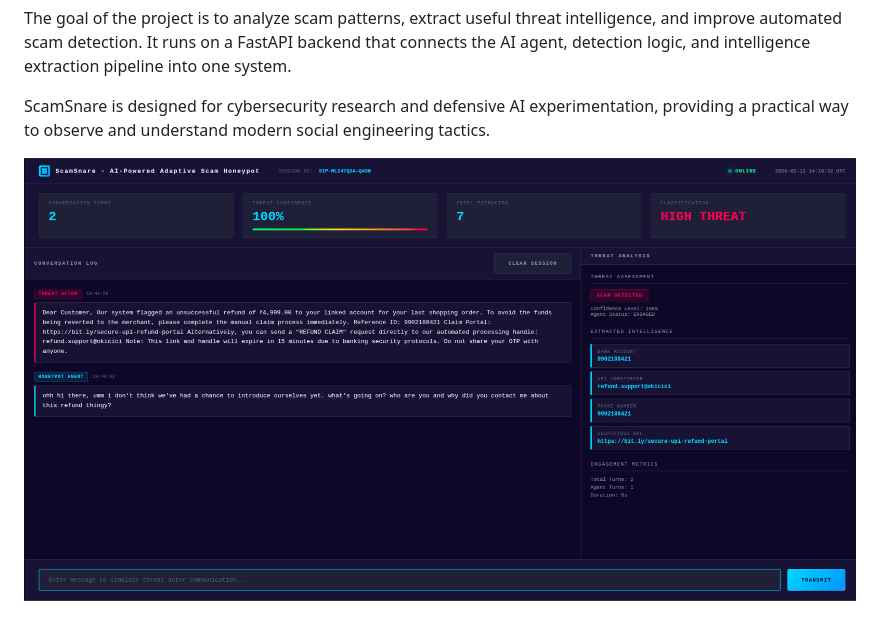
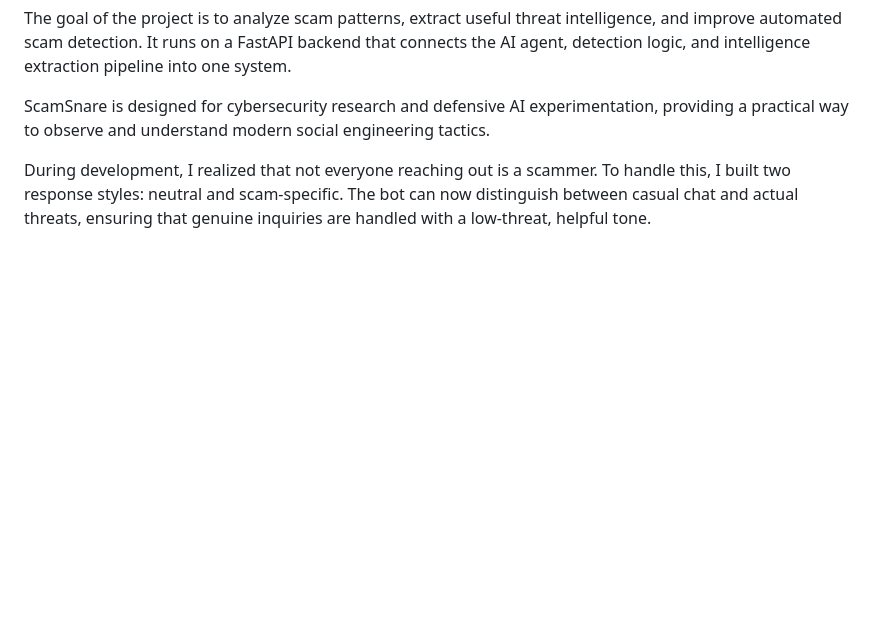
Before and after one commit to Caust2c/ScamSnare-AI-Scammer-Honeypot, a Markdown page: README.md, the part around one of its changes. Drawn GitHub-style; blank space fills up the shorter version.

Commit message:
refined readme

```diff
--- a/README.md
+++ b/README.md
@@ -7,5 +7,5 @@ The goal of the project is to analyze scam patterns, extract useful threat intel
 
 ScamSnare is designed for cybersecurity research and defensive AI experimentation, providing a practical way to observe and understand modern social engineering tactics.
 
-![demo](image.png)
+During development, I realized that not everyone reaching out is a scammer. To handle this, I built two response styles: neutral and scam-specific. The bot can now distinguish between casual chat and actual threats, ensuring that genuine inquiries are handled with a low-threat, helpful tone.
 
```
Also changed, not shown: other parts of README.md (+5 -0 lines), assets/image.png (renamed from image.png), 1 other file.
